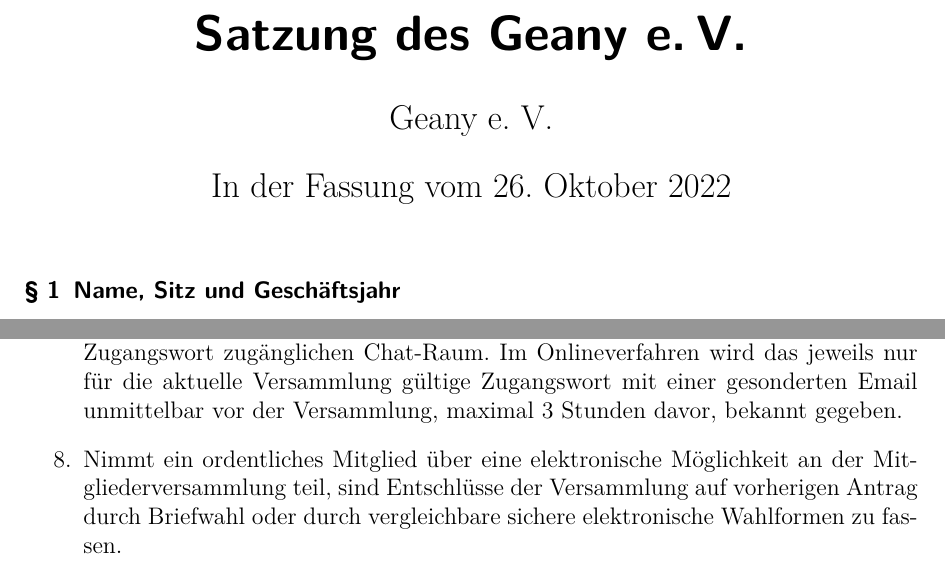
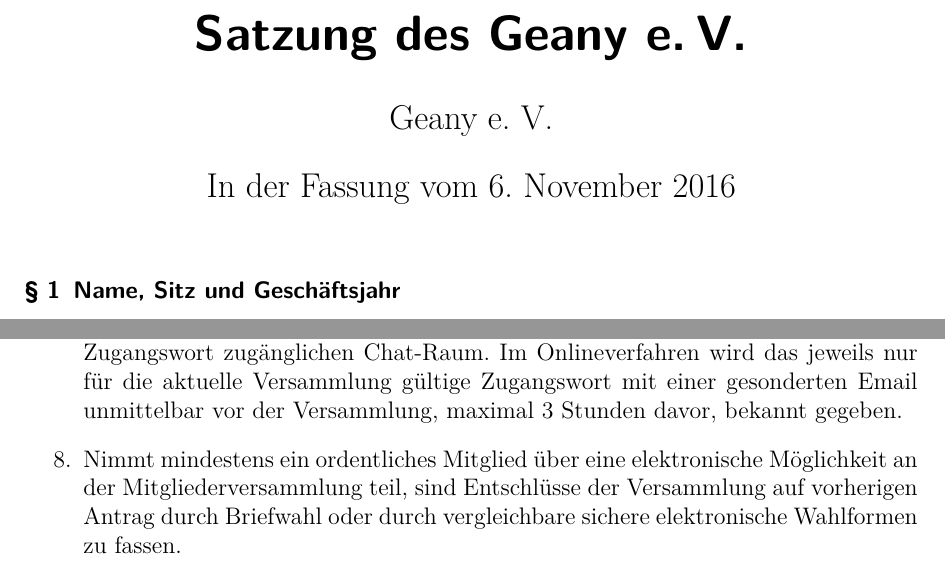
Before and after one commit to geany/geany-ev-charter, a LaTeX document (satzung.tex): two parts of pages 1 and 4 of 7, joined at a grey line, cut so that both start at the same text. Compiled offline with pdfLaTeX.

Commit message:
Revert date change and improve wording

```diff
--- a/satzung.tex
+++ b/satzung.tex
@@ -8,7 +8,7 @@
 
 \title{Satzung des Geany e.\,V.}
 \author{Geany e. V.}
-\date{In der Fassung vom 26. Oktober 2022}
+\date{In der Fassung vom 6. November 2016}
 
 \begin{document}
 \maketitle{}
@@ -200,7 +200,7 @@
     gültige Zugangswort mit einer gesonderten Email unmittelbar vor der
     Versammlung, maximal 3 Stunden davor, bekannt gegeben.
 
-    \item Nimmt ein ordentliches Mitglied über eine elektronische
+    \item Nimmt mindestens ein ordentliches Mitglied über eine elektronische
     Möglichkeit an der Mitgliederversammlung teil, sind Entschlüsse der
     Versammlung auf vorherigen Antrag durch Briefwahl oder durch
     vergleichbare sichere elektronische Wahlformen zu fassen.
```
Also changed, not shown: satzung.pdf.
